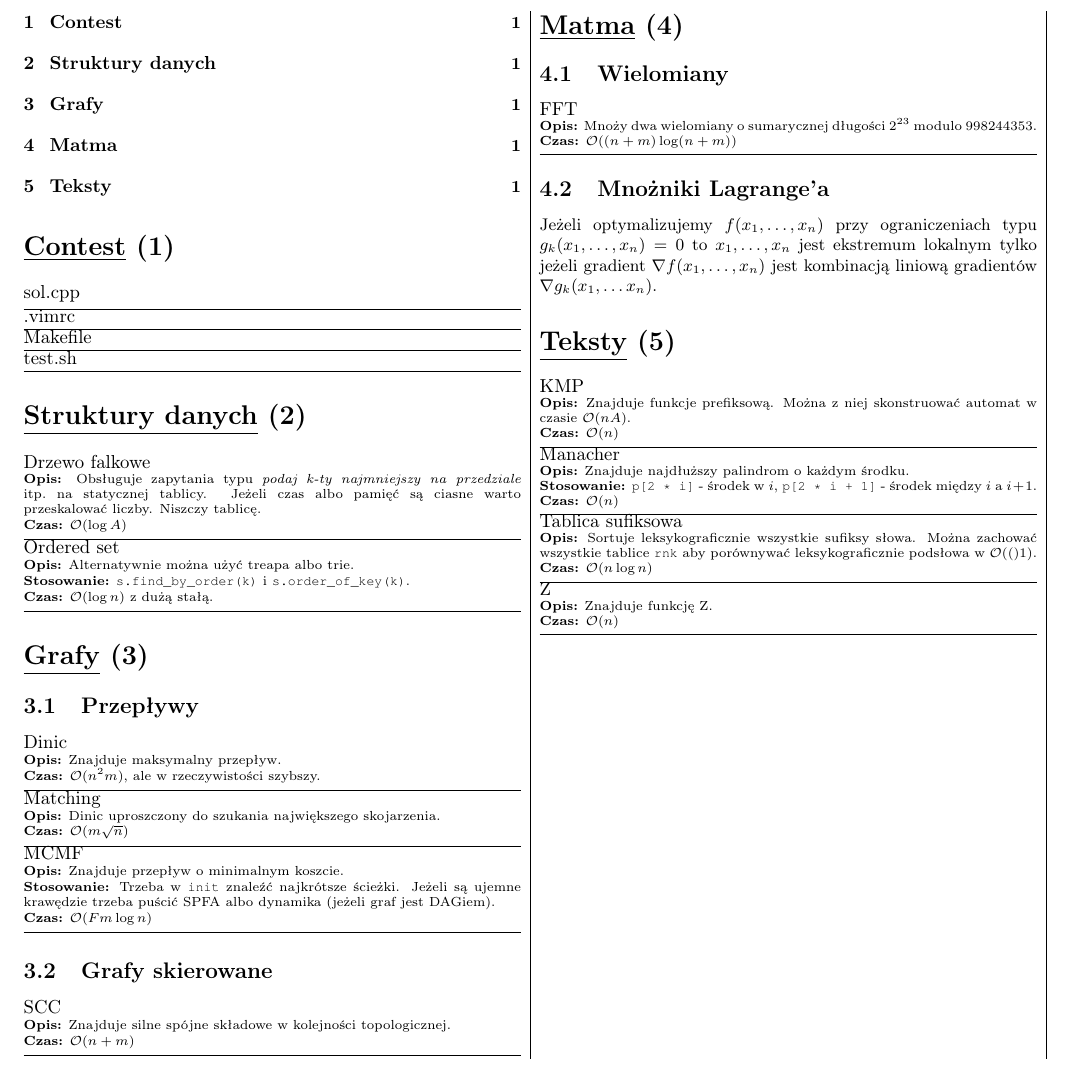
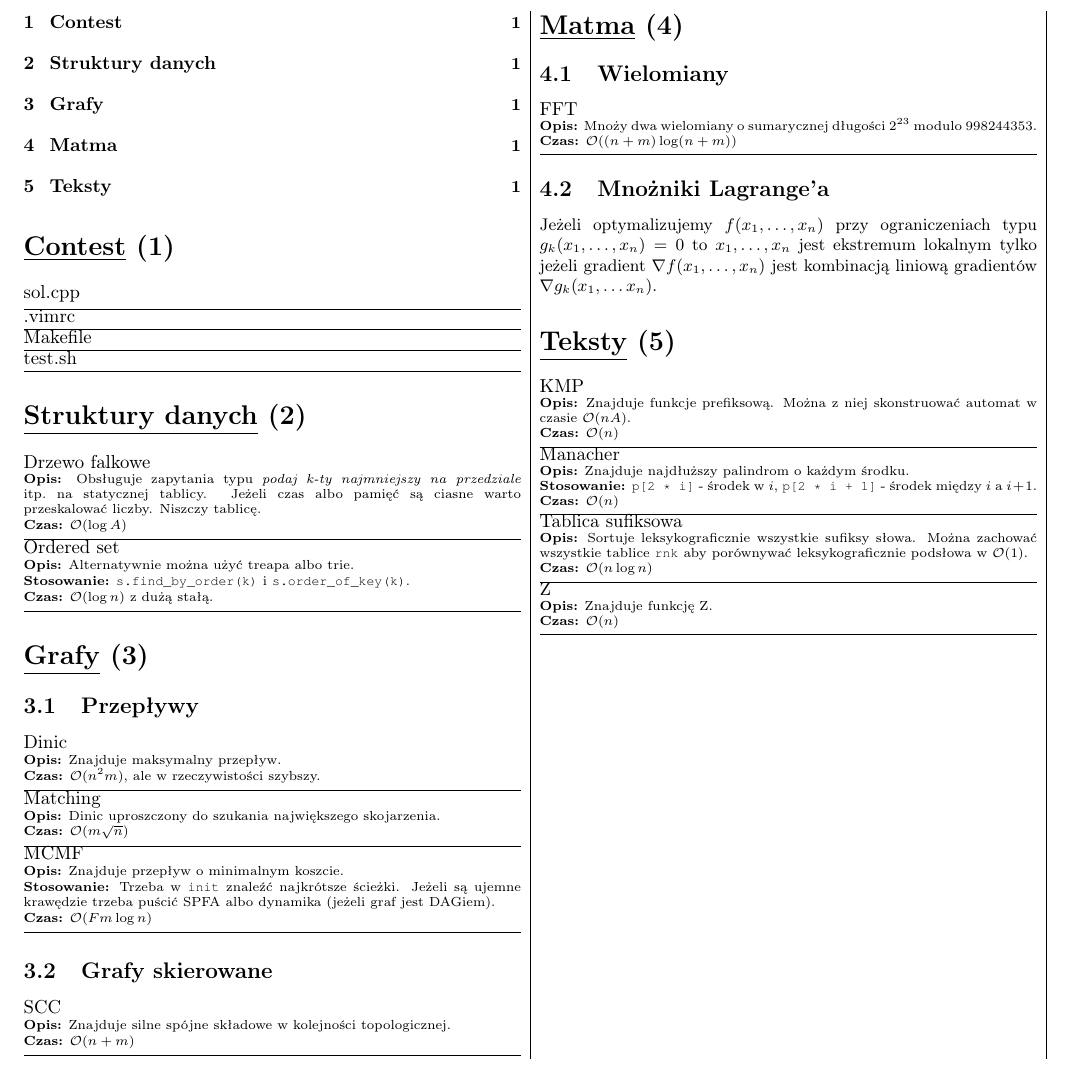
Before and after one commit to ahsoltan/cp-library, a LaTeX document (tex/main.tex): part of the page, cut so that both start at the same text. Compiled offline with pdfLaTeX; a LaTeX package or settings file that is missing is left out.

Commit message:
Fix typo

```diff
--- a/tex/main.tex
+++ b/tex/main.tex
@@ -86,7 +86,7 @@
     \ctitle{Tablica sufiksowa}
     \cheader{Opis}{%
       Sortuje leksykograficznie wszystkie sufiksy słowa.
-      Można zachować wszystkie tablice \src{rnk} aby porównywać leksykograficznie podsłowa w $\bigo(1)$.
+      Można zachować wszystkie tablice \src{rnk} aby porównywać leksykograficznie podsłowa w \bigo{1}.
     }
     \cheader{Czas}{\bigo{n \log n}}
     \cfile{../string/sa.cpp}
```
Also changed, not shown: tex/cp-library.pdf.
